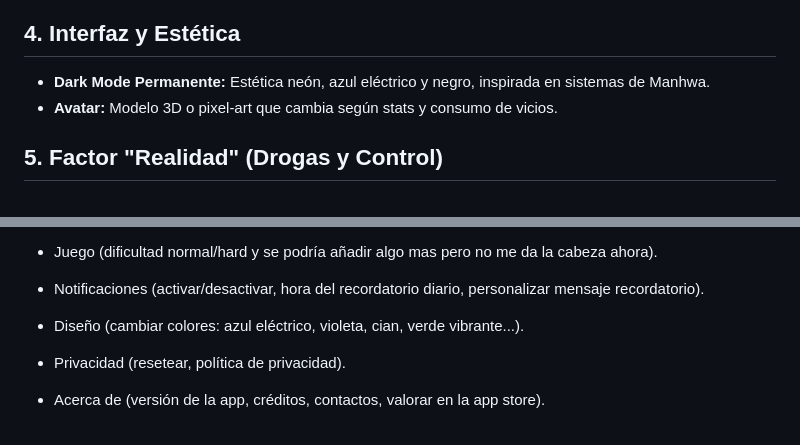
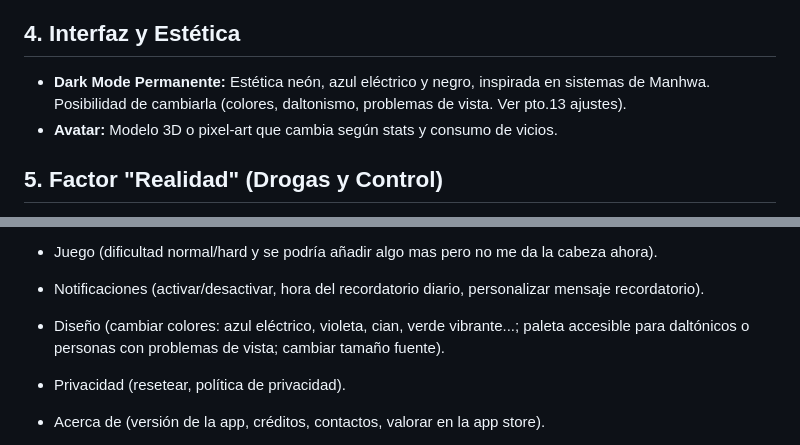
Before and after one commit to naqeebici-dot/UrQuest, a Markdown page: Idea/propuesta.md, 2 parts joined by grey strips. Rendered like a GitHub page.

```diff
--- a/Idea/propuesta.md
+++ b/Idea/propuesta.md
@@ -62,6 +62,7 @@ El Marketplace de Vicios es el corazón de la app. La moneda ($ASH o Credits) se
 
 ## 4. Interfaz y Estética
 - **Dark Mode Permanente:** Estética neón, azul eléctrico y negro, inspirada en sistemas de Manhwa.
+  Posibilidad de cambiarla (colores, daltonismo, problemas de vista. Ver pto.13 ajustes).
 - **Avatar:** Modelo 3D o pixel-art que cambia según stats y consumo de vicios.
 
 ## 5. Factor "Realidad" (Drogas y Control)
@@ -174,7 +175,7 @@ El sistema debe ser un "Game Master" severo.
  - Gestionar cuenta (nombre usuario, email, cambiar contraseña...).
  - Juego (dificultad normal/hard y se podría añadir algo mas pero no me da la cabeza ahora).
  - Notificaciones (activar/desactivar, hora del recordatorio diario, personalizar mensaje recordatorio).
- - Diseño (cambiar colores: azul eléctrico, violeta, cian, verde vibrante...).
+ - Diseño (cambiar colores: azul eléctrico, violeta, cian, verde vibrante...; paleta accesible para daltónicos o personas con problemas de vista; cambiar tamaño fuente).
  - Privacidad (resetear, política de privacidad).
  - Acerca de (versión de la app, créditos, contactos, valorar en la app store).
 
```
